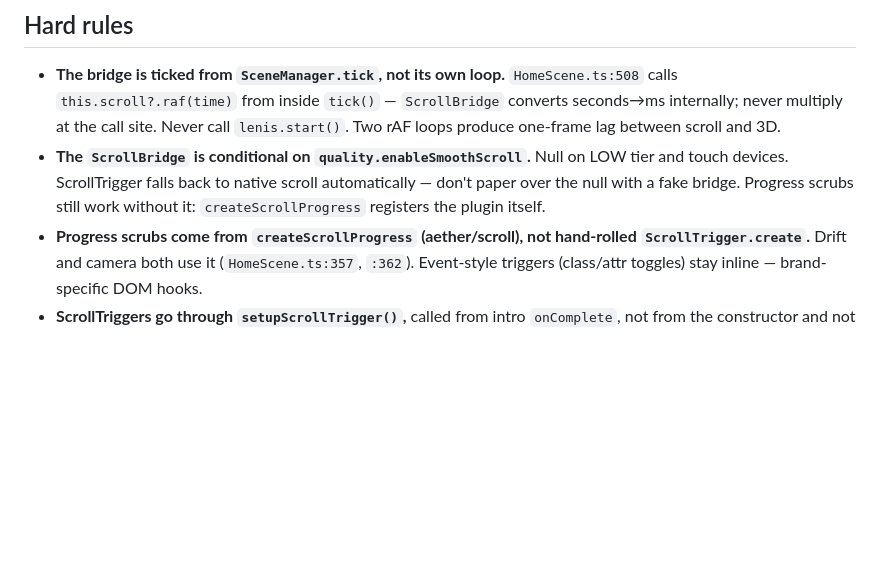
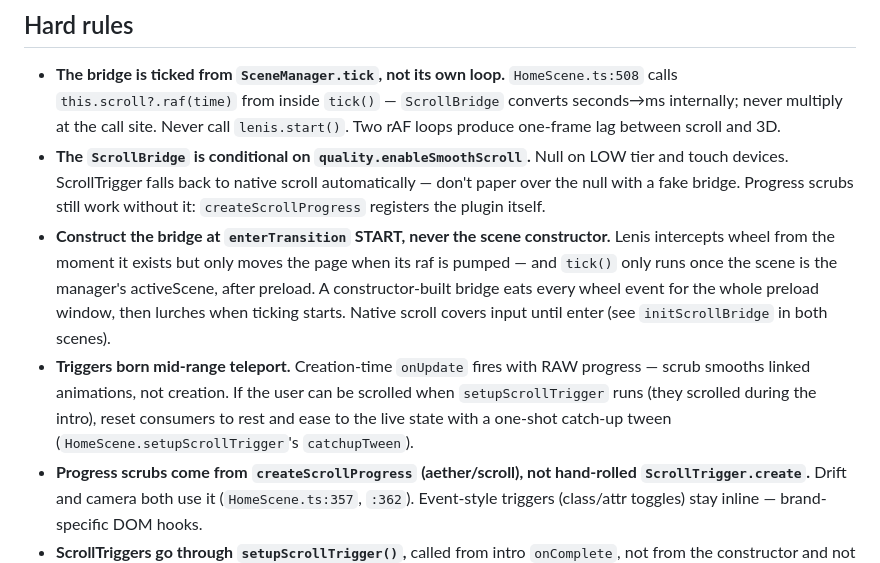
Before and after one commit to JonathanBeck1/claude-studio-toolkit, a Markdown page: skills/aether-scroll/SKILL.md, the part around the change. GitHub-like rendering; blank space fills up the shorter version.

Commit message:
fix(scene): scroll responds from first paint; no teleport at intro completion
Two root causes behind "scroll lags/stutters on refresh and letters
don't move right after the intro":

1. Dead-input window: the Lenis bridge was constructed in the scene
   CONSTRUCTOR — it intercepts wheel from that moment but only moves
   the page when its raf is pumped, and tick() only runs once the
   scene is activeScene, after preload. Every wheel event during the
   preload window was eaten, then dumped as a lurch when ticking
   began. Bridges now construct at enterTransition start (native
   scroll covers input until then); kit lifecycle doc + aether-scroll
   skill corrected — they prescribed the constructor pattern.

2. Creation-time teleport: triggers born mid-range (user scrolled
   during the intro) fire onUpdate with RAW progress at creation —
   scrub smooths linked animations, not creation — so letters, camera,
   and alpha snapped to the full scroll state in one frame the instant
   the intro completed (measured 5.66 world units in a single frame).
   Both scenes now reset to rest and ease to the live scroll state
   with a one-shot catch-up tween (0.8s, killed with the triggers).

Smoke: the same-route step now scrolls mid-intro and asserts frame-
to-frame continuity across the completion boundary (measured 0.286
world units max vs the 5.66 teleport) plus catch-up arrival. 25
assertions total.

```diff
--- a/skills/aether-scroll/SKILL.md
+++ b/skills/aether-scroll/SKILL.md
@@ -29,6 +29,8 @@ Do NOT invoke for:
 
 - **The bridge is ticked from `SceneManager.tick`, not its own loop.** `HomeScene.ts:508` calls `this.scroll?.raf(time)` from inside `tick()` — `ScrollBridge` converts seconds→ms internally; never multiply at the call site. Never call `lenis.start()`. Two rAF loops produce one-frame lag between scroll and 3D.
 - **The `ScrollBridge` is conditional on `quality.enableSmoothScroll`.** Null on LOW tier and touch devices. ScrollTrigger falls back to native scroll automatically — don't paper over the null with a fake bridge. Progress scrubs still work without it: `createScrollProgress` registers the plugin itself.
+- **Construct the bridge at `enterTransition` START, never the scene constructor.** Lenis intercepts wheel from the moment it exists but only moves the page when its raf is pumped — and `tick()` only runs once the scene is the manager's activeScene, after preload. A constructor-built bridge eats every wheel event for the whole preload window, then lurches when ticking starts. Native scroll covers input until enter (see `initScrollBridge` in both scenes).
+- **Triggers born mid-range teleport.** Creation-time `onUpdate` fires with RAW progress — scrub smooths linked animations, not creation. If the user can be scrolled when `setupScrollTrigger` runs (they scrolled during the intro), reset consumers to rest and ease to the live state with a one-shot catch-up tween (`HomeScene.setupScrollTrigger`'s `catchupTween`).
 - **Progress scrubs come from `createScrollProgress` (aether/scroll), not hand-rolled `ScrollTrigger.create`.** Drift and camera both use it (`HomeScene.ts:357`, `:362`). Event-style triggers (class/attr toggles) stay inline — brand-specific DOM hooks.
 - **ScrollTriggers go through `setupScrollTrigger()`,** called from intro `onComplete`, not from the constructor and not from `preload()`. Triggers measure layout at construction time; create them after the intro has finished modifying layout.
 - **`history.scrollRestoration = 'manual'` lives inline-head** in `Layout.astro:41-43`. Do not move it to a module script. Do not remove it. Without it, mid-scroll reloads cause `onUpdate(>0)` to fire on first render and snap state mid-animation.
```
